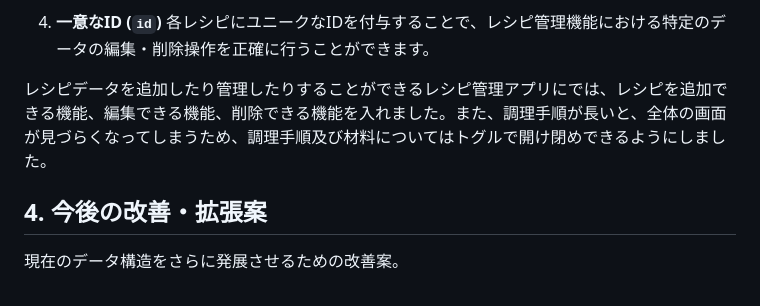
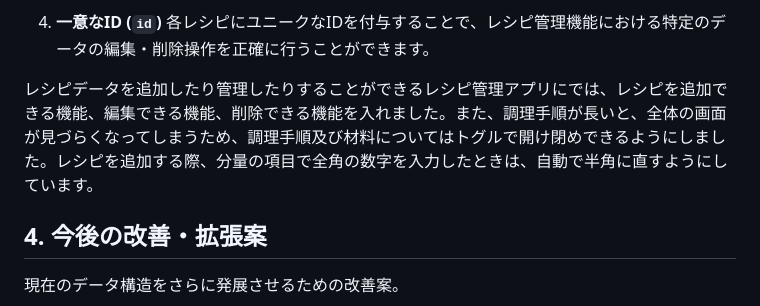
Before and after one commit to code-henry/recipe, a Markdown page: README.md, the part around the change. Drawn GitHub-style.

```diff
--- a/README.md
+++ b/README.md
@@ -90,7 +90,7 @@ https://github.com/user-attachments/assets/24353938-2a17-485f-8f30-9c4f775bd0d2
     各レシピにユニークなIDを付与することで、レシピ管理機能における特定のデータの編集・削除操作を正確に行うことができます。
 
 
-レシピデータを追加したり管理したりすることができるレシピ管理アプリにでは、レシピを追加できる機能、編集できる機能、削除できる機能を入れました。また、調理手順が長いと、全体の画面が見づらくなってしまうため、調理手順及び材料についてはトグルで開け閉めできるようにしました。
+レシピデータを追加したり管理したりすることができるレシピ管理アプリにでは、レシピを追加できる機能、編集できる機能、削除できる機能を入れました。また、調理手順が長いと、全体の画面が見づらくなってしまうため、調理手順及び材料についてはトグルで開け閉めできるようにしました。レシピを追加する際、分量の項目で全角の数字を入力したときは、自動で半角に直すようにしています。
 
 
 ## 4. 今後の改善・拡張案
```
